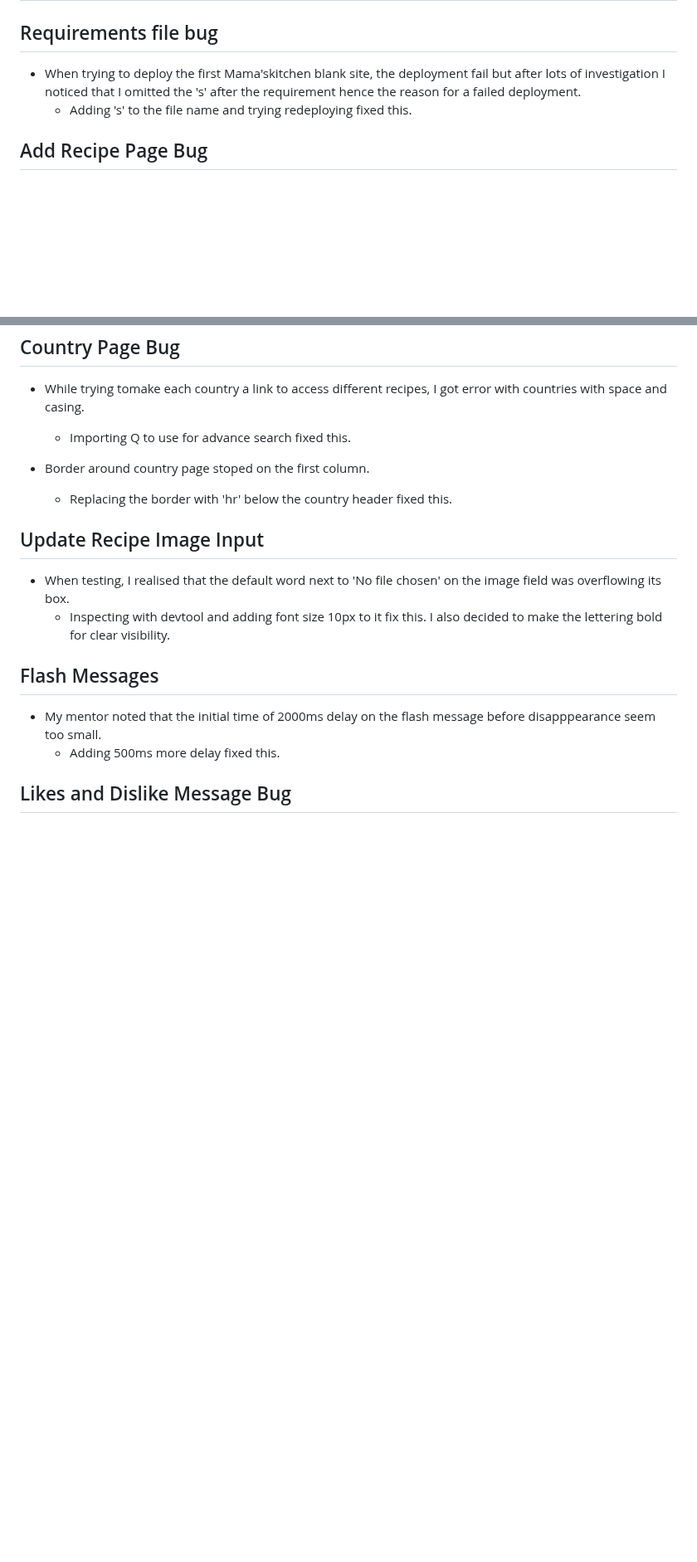
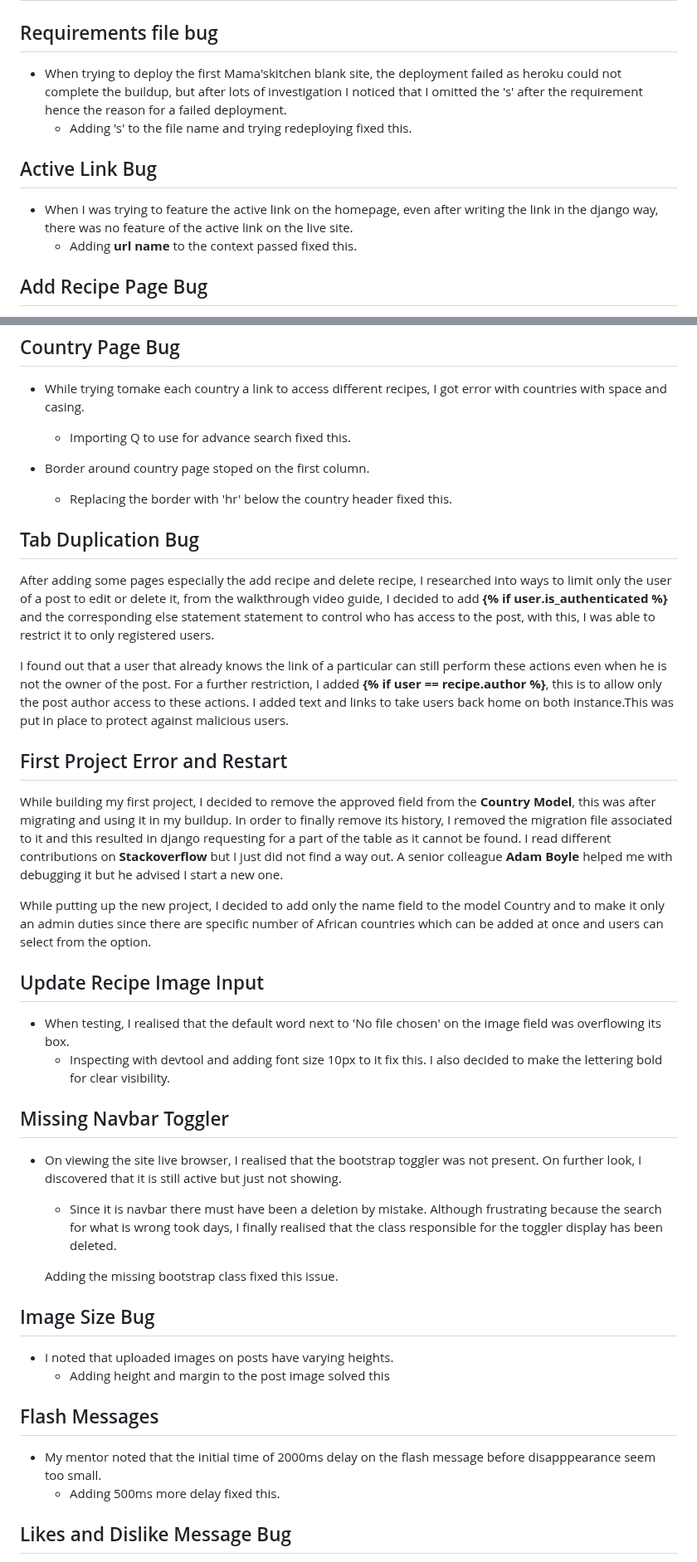
Before and after one commit to belovedpearl/AfricanRecipes-PP4, a Markdown page: README.md, 2 parts joined by grey strips. Shown at 83% size. Drawn GitHub-style; blank space fills up the shorter version.

```diff
--- a/README.md
+++ b/README.md
@@ -609,8 +616,12 @@ Allow users access to a list of his unapproved posts.
 
 ## Requirements file bug
 
-* When trying to deploy the first Mama'skitchen blank site, the deployment fail but after lots of investigation I noticed that I omitted the 's' after the requirement hence the reason for a failed deployment.
+* When trying to deploy the first Mama'skitchen blank site, the deployment failed as heroku could not complete the buildup, but after lots of investigation I noticed that I omitted the 's' after the requirement hence the reason for a failed deployment.
     * Adding 's' to the file name and trying redeploying fixed this.
+
+## Active Link Bug
+* When I was trying to feature the active link on the homepage, even after writing the link in the django way, there was no feature of the active link on the live site.
+    * Adding **url name** to the context passed fixed this.
 
 
 ## Add Recipe Page Bug
@@ -629,10 +640,34 @@ Allow users access to a list of his unapproved posts.
     * Replacing the border with 'hr' below the country header fixed this.
 
 
+## Tab Duplication Bug
+
+After adding some pages especially the add recipe and delete recipe, I researched into ways to limit only the user of a post to edit or delete it, from the walkthrough video guide, I decided to add **{% if user.is_authenticated %}** and the corresponding else statement statement to control who has access to the post, with this, I was able to restrict it to only registered users.
+
+I found out that a user that already knows the link of a particular can still perform these actions even when he is not the owner of the post. For a further restriction, I added **{% if user == recipe.author %}**, this is to allow only the post author access to these actions. I added text and links to take users back home on both instance.This was put in place to protect against malicious users.
+
+
+## First Project Error and Restart
+
+While building my first project, I decided to remove the approved field from the **Country Model**, this was after migrating and using it in my buildup. In order to finally remove its history, I removed the migration file associated to it and this resulted in django requesting for a part of the table as it cannot be found. I read different contributions on **Stackoverflow** but I just did not find a way out. A senior colleague **Adam Boyle** helped me with debugging it but he advised I start a new one.
+
+While putting up the new project, I decided to add only the name field to the model Country and to make it only an admin duties since there are specific number of African countries which can be added at once and users can select from the option.
+
+
 ## Update Recipe Image Input
 
 * When testing, I realised that the default word next to 'No file chosen' on the image field was overflowing its box.
     * Inspecting with devtool and adding font size 10px to it fix this. I also decided to make the lettering bold for clear visibility.
+
+## Missing Navbar Toggler
+* On viewing the site live browser, I realised that the bootstrap toggler was not present. On further look, I discovered that it is still active but just not showing.
+    * Since it is navbar there must have been a deletion by mistake. Although frustrating because the search for what is wrong took days, I finally realised that the class responsible for the toggler display has been deleted.
+
+    Adding the missing bootstrap class fixed this issue.
+
+## Image Size Bug
+* I noted that uploaded images on posts have varying heights.
+    * Adding height and margin to the post image solved this
 
 
 ## Flash Messages
```
Also changed, not shown: other parts of README.md (+30 -2 lines).
